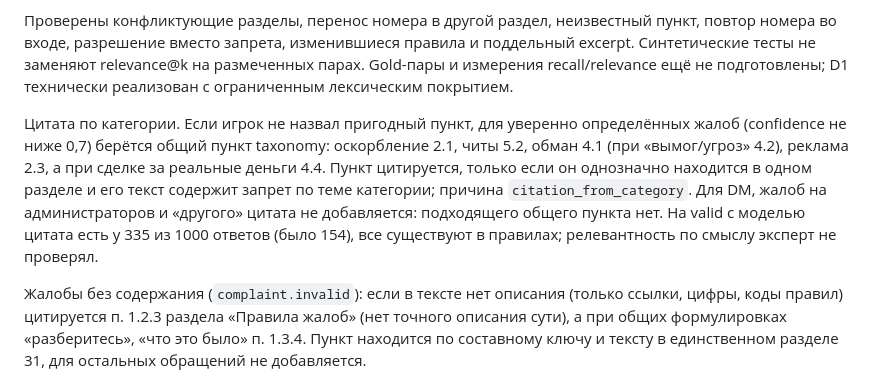
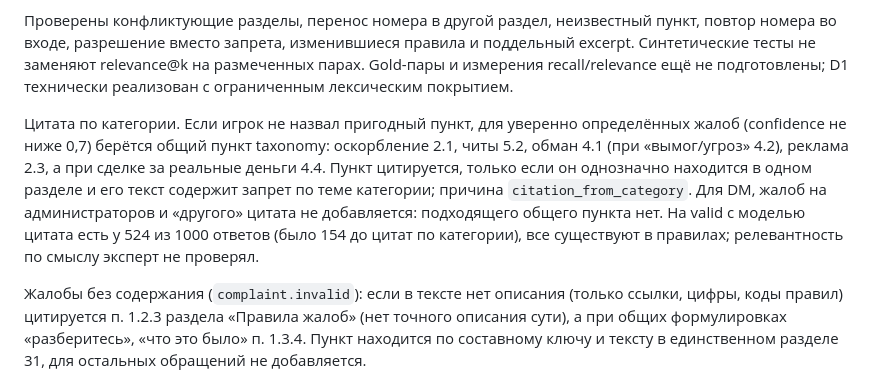
Before and after one commit to herachxx/outsiders, a Markdown page: docs/retrieval.md, the part around the change. GitHub-like rendering.

```diff
--- a/docs/retrieval.md
+++ b/docs/retrieval.md
@@ -10,7 +10,7 @@
 
 Проверены конфликтующие разделы, перенос номера в другой раздел, неизвестный пункт, повтор номера во входе, разрешение вместо запрета, изменившиеся правила и поддельный excerpt. Синтетические тесты не заменяют relevance@k на размеченных парах. Gold-пары и измерения recall/relevance ещё не подготовлены; D1 технически реализован с ограниченным лексическим покрытием.
 
-Цитата по категории. Если игрок не назвал пригодный пункт, для уверенно определённых жалоб (confidence не ниже 0,7) берётся общий пункт taxonomy: оскорбление 2.1, читы 5.2, обман 4.1 (при «вымог/угроз» 4.2), реклама 2.3, а при сделке за реальные деньги 4.4. Пункт цитируется, только если он однозначно находится в одном разделе и его текст содержит запрет по теме категории; причина `citation_from_category`. Для DM, жалоб на администраторов и «другого» цитата не добавляется: подходящего общего пункта нет. На valid с моделью цитата есть у 335 из 1000 ответов (было 154), все существуют в правилах; релевантность по смыслу эксперт не проверял.
+Цитата по категории. Если игрок не назвал пригодный пункт, для уверенно определённых жалоб (confidence не ниже 0,7) берётся общий пункт taxonomy: оскорбление 2.1, читы 5.2, обман 4.1 (при «вымог/угроз» 4.2), реклама 2.3, а при сделке за реальные деньги 4.4. Пункт цитируется, только если он однозначно находится в одном разделе и его текст содержит запрет по теме категории; причина `citation_from_category`. Для DM, жалоб на администраторов и «другого» цитата не добавляется: подходящего общего пункта нет. На valid с моделью цитата есть у 524 из 1000 ответов (было 154 до цитат по категории), все существуют в правилах; релевантность по смыслу эксперт не проверял.
 
 Жалобы без содержания (`complaint.invalid`): если в тексте нет описания (только ссылки, цифры, коды правил) цитируется п. 1.2.3 раздела «Правила жалоб» (нет точного описания сути), а при общих формулировках «разберитесь», «что это было» п. 1.3.4. Пункт находится по составному ключу и тексту в единственном разделе 31, для остальных обращений не добавляется.
 
```
Also changed, not shown: PROJECT_MAP.md (+2 -0 lines).
